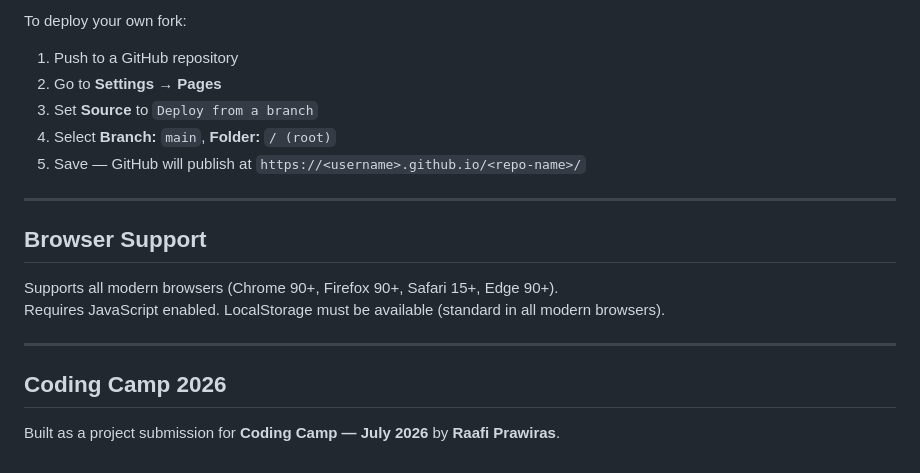
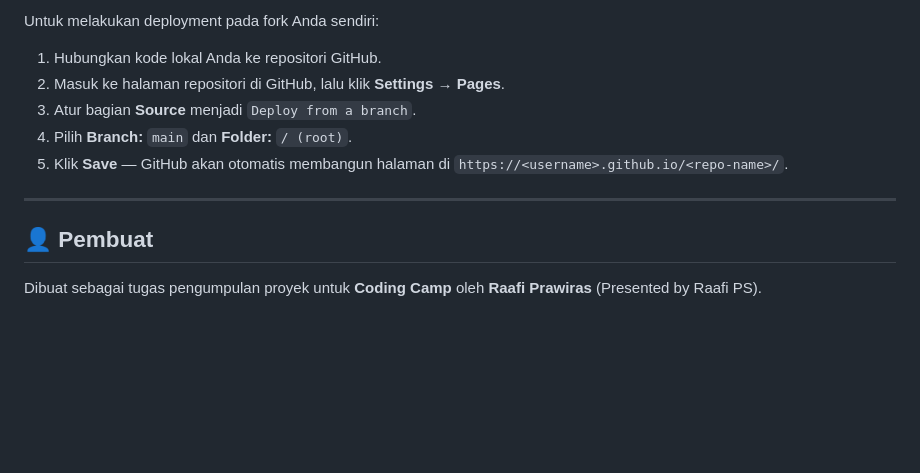
Before and after one commit to raafiprawiras/CodingCamp-6July26-raafiprawiras, a Markdown page: README.md, the part around one of its changes. Drawn GitHub-style; blank space fills up the shorter version.

```diff
--- a/README.md
+++ b/README.md
@@ -72,21 +74,13 @@ This project is deployed via **GitHub Pages** from the `main` branch root.
 
-To deploy your own fork:
-
-1. Push to a GitHub repository
-2. Go to **Settings → Pages**
-3. Set **Source** to `Deploy from a branch`
-4. Select **Branch:** `main`, **Folder:** `/ (root)`
-5. Save — GitHub will publish at `https://<username>.github.io/<repo-name>/`
+Untuk melakukan deployment pada fork Anda sendiri:
+1. Hubungkan kode lokal Anda ke repositori GitHub.
+2. Masuk ke halaman repositori di GitHub, lalu klik **Settings → Pages**.
+3. Atur bagian **Source** menjadi `Deploy from a branch`.
+4. Pilih **Branch:** `main` dan **Folder:** `/ (root)`.
+5. Klik **Save** — GitHub akan otomatis membangun halaman di `https://<username>.github.io/<repo-name>/`.
 
 ---
 
-## Browser Support
+## 👤 Pembuat
 
-Supports all modern browsers (Chrome 90+, Firefox 90+, Safari 15+, Edge 90+).
-Requires JavaScript enabled. LocalStorage must be available (standard in all modern browsers).
-
----
-
-## Coding Camp 2026
-
-Built as a project submission for **Coding Camp — July 2026** by **Raafi Prawiras**.
+Dibuat sebagai tugas pengumpulan proyek untuk **Coding Camp** oleh **Raafi Prawiras** (Presented by Raafi PS).
```
Also changed, not shown: other parts of README.md (+37 -35 lines).
